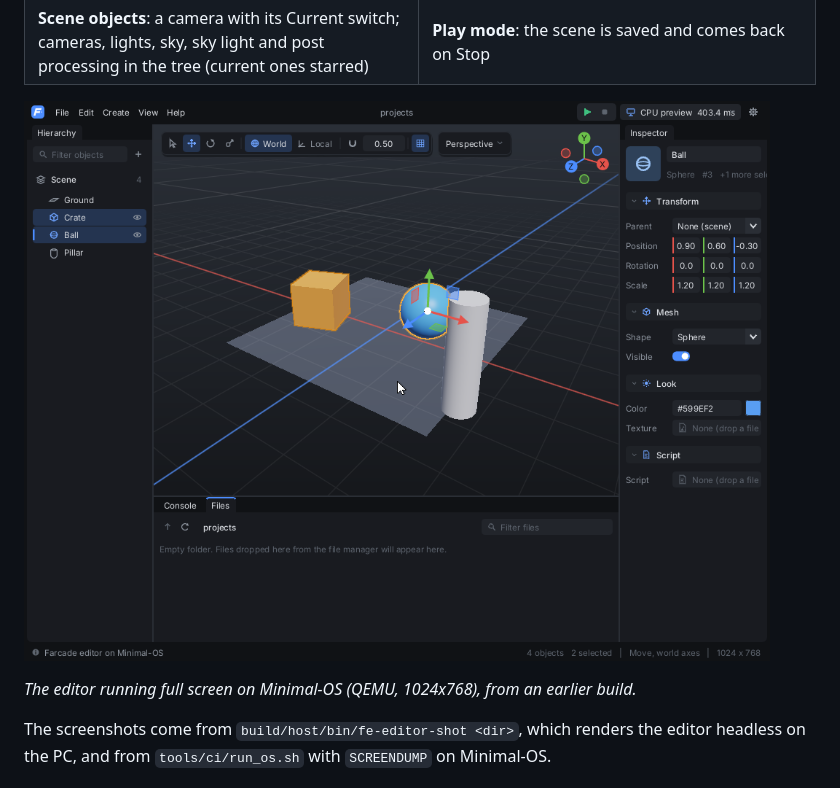
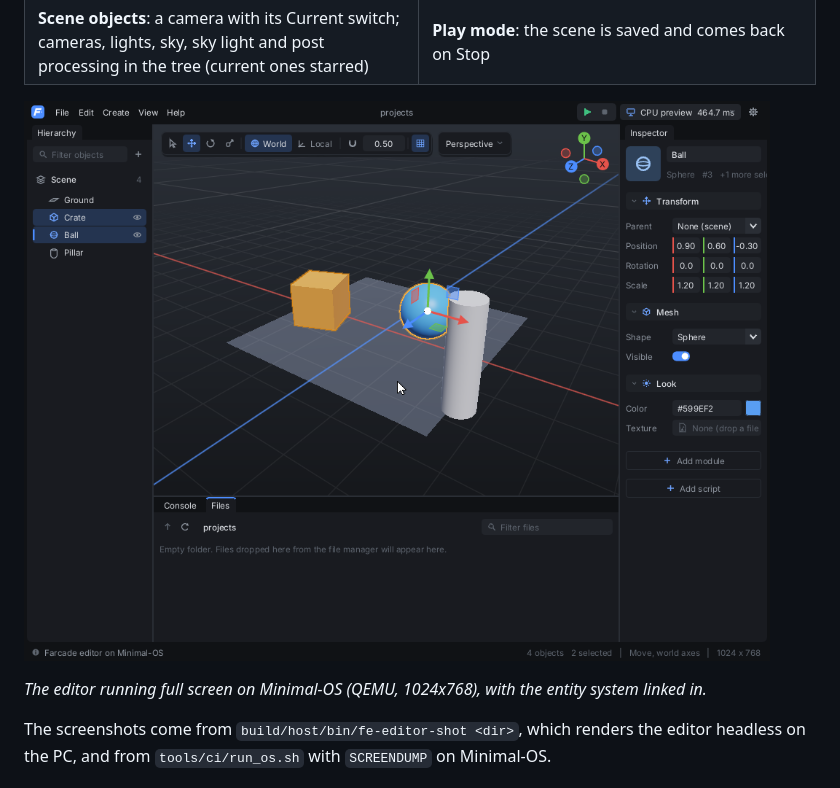
Before and after one commit to fsminecrafter/Farcade-Engine, a Markdown page: README.md, the part around the change. Drawn GitHub-style; pictures changed too: docs/screenshots/editor-minimal-os.png.

Commit message:
README: current Minimal-OS screenshot
Co-Authored-By: Claude Opus 5.5 <noreply@anthropic.com>
Claude-Session: https://claude.ai/code/session_0112xJofPtaNLntSK14Rcenm

```diff
--- a/README.md
+++ b/README.md
@@ -20,8 +20,8 @@ repository.
 
 ![The editor running on Minimal-OS in QEMU](docs/screenshots/editor-minimal-os.png)
 
-*The editor running full screen on Minimal-OS (QEMU, 1024x768), from an
-earlier build.*
+*The editor running full screen on Minimal-OS (QEMU, 1024x768), with the
+entity system linked in.*
 
 The screenshots come from `build/host/bin/fe-editor-shot <dir>`, which
 renders the editor headless on the PC, and from `tools/ci/run_os.sh` with
```
